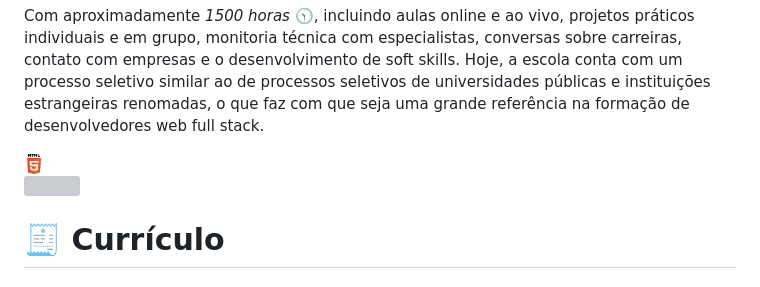
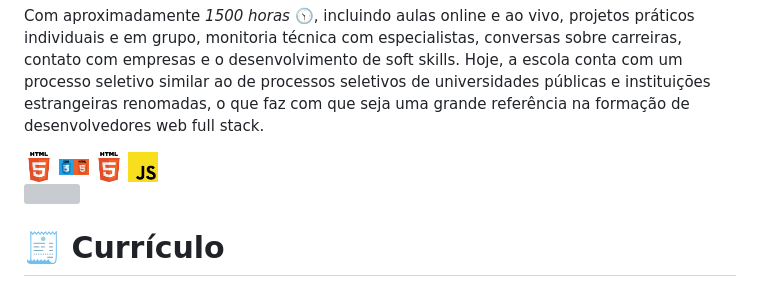
Before and after one commit to GOTrybe/trybe-exercises, a Markdown page: README.md, the part around the change. Rendered like a GitHub page; pictures changed too: imagens/css3.png (added), imagens/js.png (added); grey boxes are pictures that could not be loaded.

Commit message:
insercao imagens

```diff
--- a/README.md
+++ b/README.md
@@ -10,7 +10,10 @@ A [**Trybe**](https://www.betrybe.com/) é uma escola que se compromete integral
 
 Com aproximadamente *1500 horas* 🕥, incluindo aulas online e ao vivo, projetos práticos individuais e em grupo, monitoria técnica com especialistas, conversas sobre carreiras, contato com empresas e o desenvolvimento de soft skills. Hoje, a escola conta com um processo seletivo similar ao de processos seletivos de universidades públicas e instituições estrangeiras renomadas, o que faz com que seja uma grande referência na formação de desenvolvedores web full stack.
 
-<img src="/imagens/html5.png" height="20" width="20">
+<img src="/imagens/html5.png" height="30" width="30">
+<img src="/imagens/css3.png" height="30" width="30">
+<img src="/imagens/html5.png" height="30" width="30">
+<img src="/imagens/js.png" height="30" width="30">
 
 ![](/imagens/starwars.webp)
 
```
